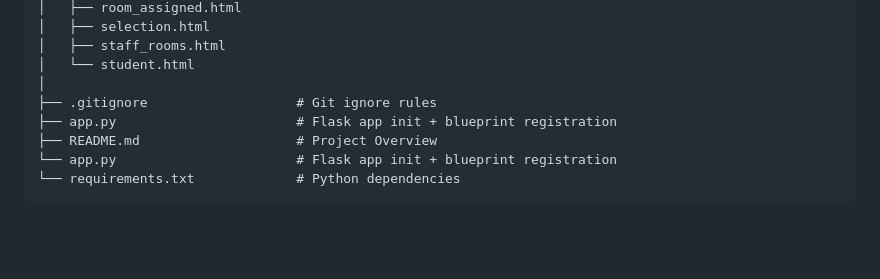
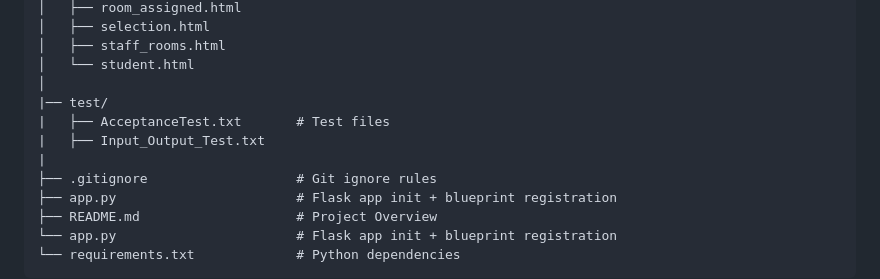
Before and after one commit to moabdmost/metalheads_312, a Markdown page: README.md, the part around the change. Drawn GitHub-style; blank space fills up the shorter version.

```diff
--- a/README.md
+++ b/README.md
@@ -50,6 +50,10 @@ project/
 │   ├── staff_rooms.html
 │   └── student.html
 │
+|── test/
+|   ├── AcceptanceTest.txt       # Test files
+|   ├── Input_Output_Test.txt
+|
 ├── .gitignore                   # Git ignore rules
 ├── app.py                       # Flask app init + blueprint registration
 ├── README.md                    # Project Overview
```
